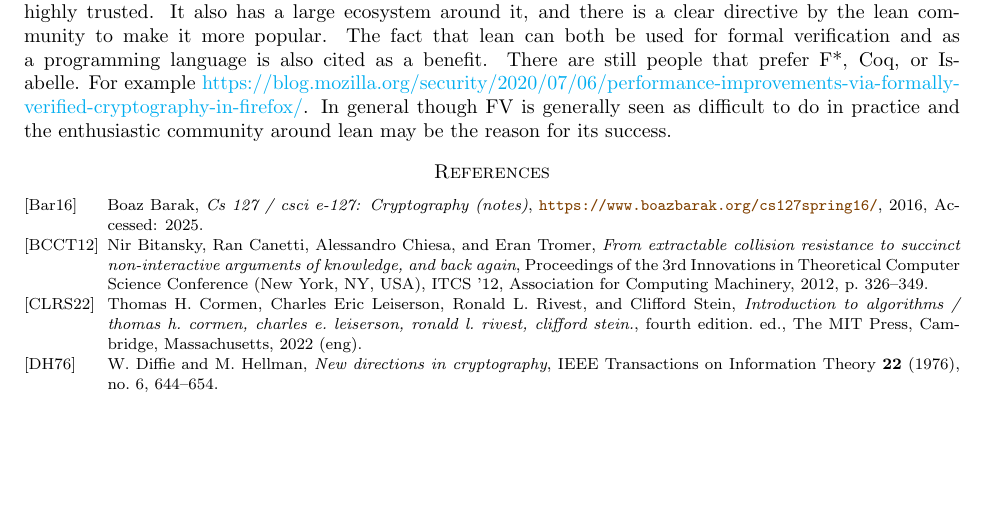
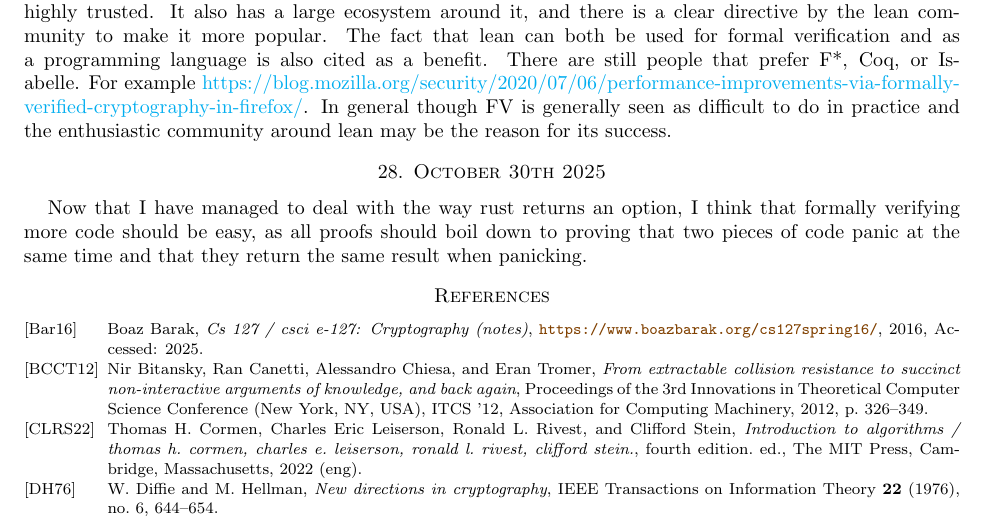
Before and after one commit to desmondcoles1/fall_2025_exercises_and_notes, a LaTeX paper (notes/texed_notes/one_day_at_a_time.tex): part of page 10 of 10, cut so that both start at the same text, the shorter picture padded with empty space. Compiled offline with pdfLaTeX.

Commit message:
updated notes

```diff
--- a/notes/texed_notes/one_day_at_a_time.tex
+++ b/notes/texed_notes/one_day_at_a_time.tex
@@ -415,6 +415,10 @@ There longest proof is around 4,500 lines and took 18 days to write!
 
 Part of what AWS likes about lean is the versatility and the speed at which it verifies things. Some other reasons people like lean are that it relies on a fairly small and well-understood kernel, so it is highly trusted. It also has a large ecosystem around it, and there is a clear directive by the lean community to make it more popular. The fact that lean can both be used for formal verification and as a programming language is also cited as a benefit. There are still people that prefer F*, Coq, or Isabelle. For example \href{Firefox' cryptography is formally verified with F*}{https://blog.mozilla.org/security/2020/07/06/performance-improvements-via-formally-verified-cryptography-in-firefox/}. In general though FV is generally seen as difficult to do in practice and the enthusiastic community around lean may be the reason for its success.
 
+\section{October 30th 2025}
+
+Now that I have managed to deal with the way rust returns an option, I think that formally verifying more code should be easy, as all proofs should boil down to proving that two pieces of code panic at the same time and that they return the same result when panicking.
+
 
 
 \nocite{*}
```
Also changed, not shown: notes/texed_notes/one_day_at_a_time.pdf.
